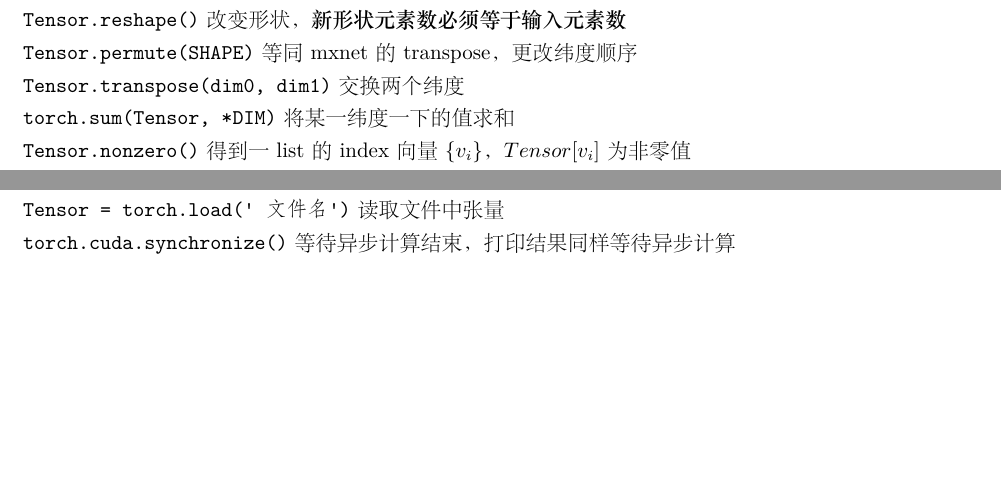
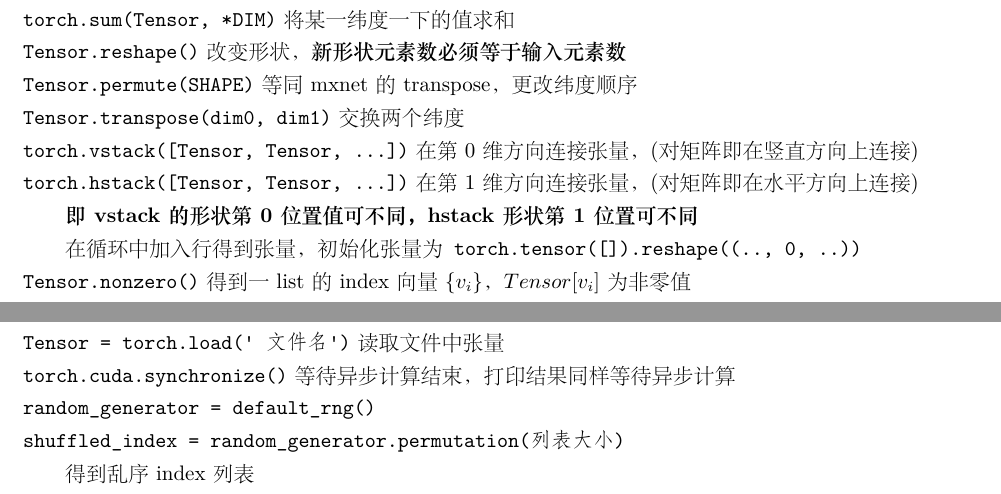
Before and after one commit to xu-shitong/machine_learning, a LaTeX document (torch_note/torch笔记.tex): two parts of page 2 of 4, joined at a grey line, cut so that both start at the same text, the shorter picture padded with empty space. The pictures show the PDF file torch_note/torch笔记.pdf that the author committed with the source.

Commit message:
xu-shitong: update note on 2nd year cw

```diff
--- a/torch_note/torch笔记.tex
+++ b/torch_note/torch笔记.tex
@@ -72,7 +75,12 @@
 \texttt{Tensor.reshape()} 改变形状，\textbf{新形状元素数必须等于输入元素数}\\
 \texttt{Tensor.permute(SHAPE)} 等同mxnet的transpose，更改纬度顺序\\
 \texttt{Tensor.transpose(dim0, dim1)} 交换两个纬度\\
-\texttt{torch.sum(Tensor, *DIM)} 将某一纬度一下的值求和\\
+\texttt{torch.vstack([Tensor, Tensor, ...])}在第0维方向连接张量，(对矩阵即在竖直方向上连接)\\
+\texttt{torch.hstack([Tensor, Tensor, ...])}在第1维方向连接张量，(对矩阵即在水平方向上连接)
+
+  \textbf{即vstack的形状第0位置值可不同，hstack形状第1位置可不同}
+
+  在循环中加入行得到张量，初始化张量为\texttt{torch.tensor([]).reshape((.., 0, ..))}\\
 \texttt{Tensor.nonzero()} 得到一list的index向量$\{v_i\}$，$Tensor[v_i]$为非零值\\
 \texttt{Tensor.to(device)} 将张量分配进指定CPU/GPU\\
 \texttt{Tensor.type(torch.float64)} \texttt{Np.astype('float')} 转换类型\\
@@ -99,7 +107,11 @@
   dataiter输出的feature，label使用的CPU/GPU\ 和样本Tensor，标签Tensor使用的CPU/GPU分别对应\\
 \texttt{torch.save(Tensor, '文件名')} 文件中保存一张量\\
 \texttt{Tensor = torch.load('文件名')} 读取文件中张量\\
-\texttt{torch.cuda.synchronize()} 等待异步计算结束，打印结果同样等待异步计算
+\texttt{torch.cuda.synchronize()} 等待异步计算结束，打印结果同样等待异步计算\\
+\texttt{random\_generator = default\_rng()}\\
+\texttt{shuffled\_index = random\_generator.permutation(列表大小)}
+
+  得到乱序index 列表
 
 % ----------------------------------------------------------------------
 % |                           torch神经网络                              |
```
Also changed, not shown: torch_note/torch笔记.pdf, torch_note/torch笔记.tex (11 more changed lines).
